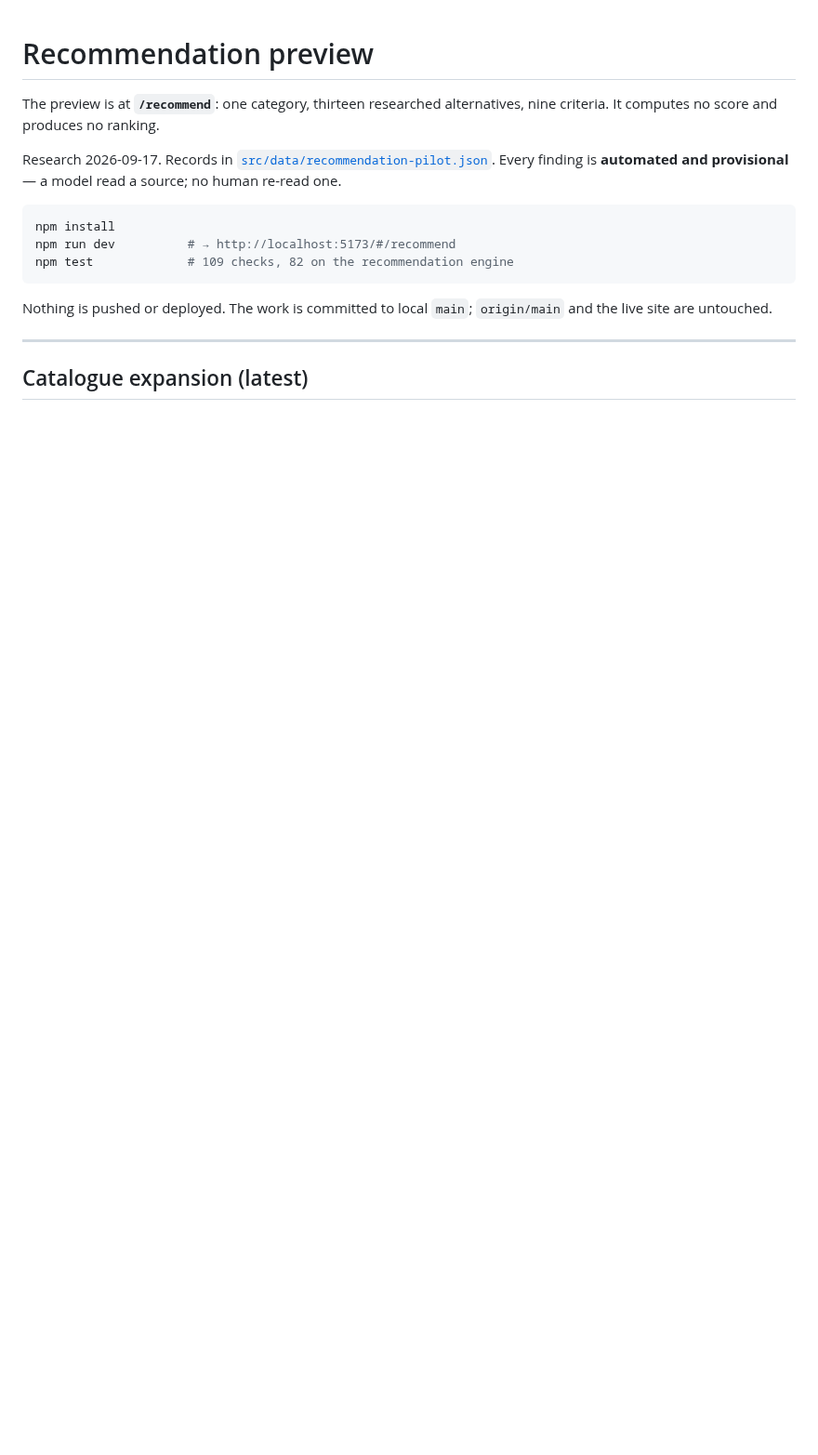
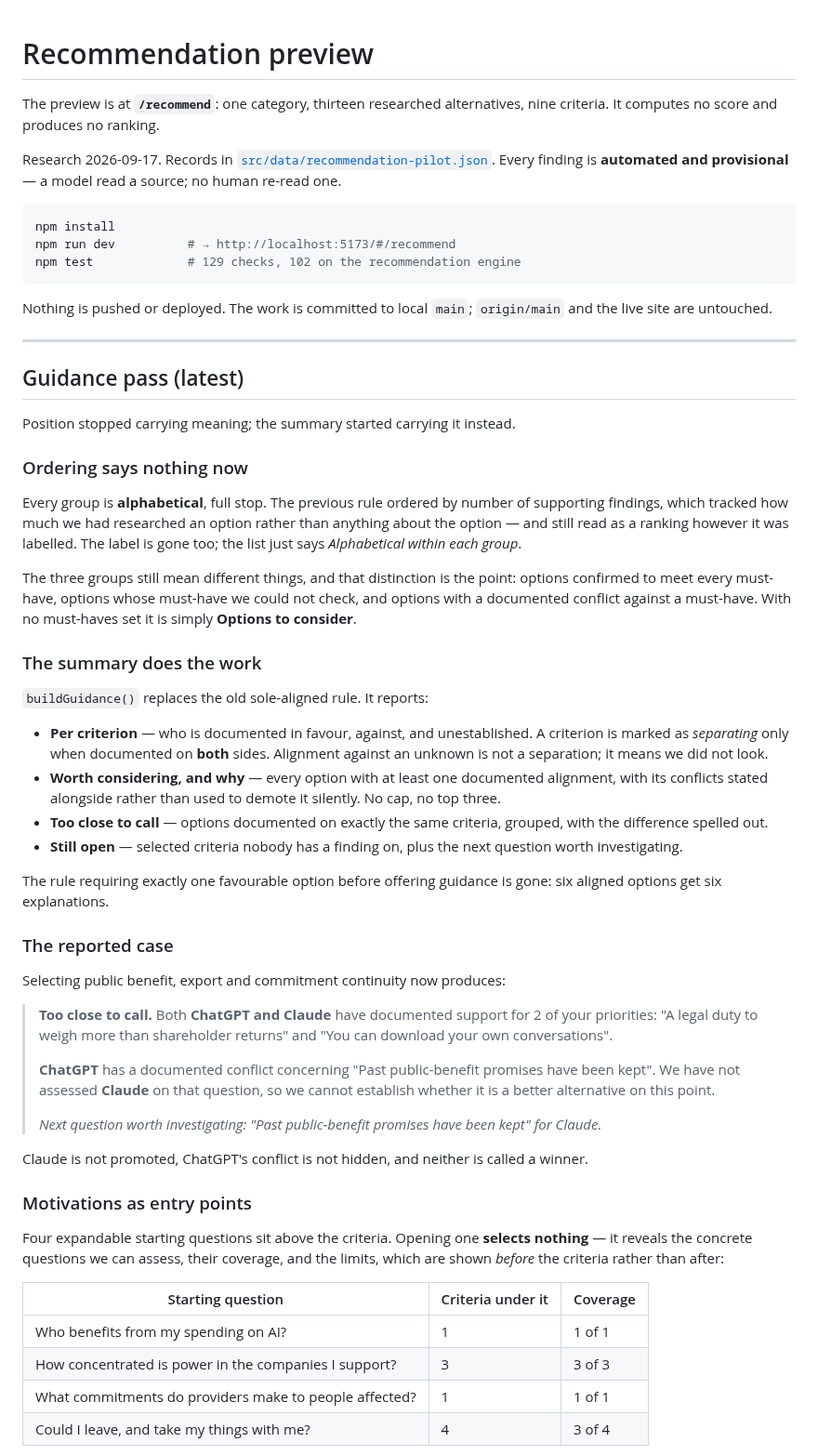
Before and after one commit to buildwithwhy/value-compass, a Markdown page: docs/RECOMMENDATION_PREVIEW.md, the part around one of its changes. Shown at 93% size. Drawn GitHub-style; blank space fills up the shorter version.

````diff
--- a/docs/RECOMMENDATION_PREVIEW.md
+++ b/docs/RECOMMENDATION_PREVIEW.md
@@ -10,7 +10,7 @@ is **automated and provisional** — a model read a source; no human re-read one
 ```bash
 npm install
 npm run dev          # → http://localhost:5173/#/recommend
-npm test             # 109 checks, 82 on the recommendation engine
+npm test             # 129 checks, 102 on the recommendation engine
 ```
 
 Nothing is pushed or deployed. The work is committed to local `main`; `origin/main` and the
@@ -18,4 +18,65 @@ live site are untouched.
 
 ---
 
-## Catalogue expansion (latest)
+## Guidance pass (latest)
+
+Position stopped carrying meaning; the summary started carrying it instead.
+
+### Ordering says nothing now
+
+Every group is **alphabetical**, full stop. The previous rule ordered by number of supporting
+findings, which tracked how much we had researched an option rather than anything about the
+option — and still read as a ranking however it was labelled. The label is gone too; the list
+just says *Alphabetical within each group*.
+
+The three groups still mean different things, and that distinction is the point: options
+confirmed to meet every must-have, options whose must-have we could not check, and options
+with a documented conflict against a must-have. With no must-haves set it is simply
+**Options to consider**.
+
+### The summary does the work
+
+`buildGuidance()` replaces the old sole-aligned rule. It reports:
+
+- **Per criterion** — who is documented in favour, against, and unestablished. A criterion is
+  marked as *separating* only when documented on **both** sides. Alignment against an unknown
+  is not a separation; it means we did not look.
+- **Worth considering, and why** — every option with at least one documented alignment, with
+  its conflicts stated alongside rather than used to demote it silently. No cap, no top three.
+- **Too close to call** — options documented on exactly the same criteria, grouped, with the
+  difference spelled out.
+- **Still open** — selected criteria nobody has a finding on, plus the next question worth
+  investigating.
+
+The rule requiring exactly one favourable option before offering guidance is gone: six aligned
+options get six explanations.
+
+### The reported case
+
+Selecting public benefit, export and commitment continuity now produces:
+
+> **Too close to call.** Both **ChatGPT and Claude** have documented support for 2 of your
+> priorities: "A legal duty to weigh more than shareholder returns" and "You can download your
+> own conversations".
+>
+> **ChatGPT** has a documented conflict concerning "Past public-benefit promises have been
+> kept". We have not assessed **Claude** on that question, so we cannot establish whether it is
+> a better alternative on this point.
+>
+> *Next question worth investigating: "Past public-benefit promises have been kept" for Claude.*
+
+Claude is not promoted, ChatGPT's conflict is not hidden, and neither is called a winner.
+
+### Motivations as entry points
+
+Four expandable starting questions sit above the criteria. Opening one **selects nothing** —
+it reveals the concrete questions we can assess, their coverage, and the limits, which are
+shown *before* the criteria rather than after:
+
+| Starting question | Criteria under it | Coverage |
+|---|---|---|
+| Who benefits from my spending on AI? | 1 | 1 of 1 |
+| How concentrated is power in the companies I support? | 3 | 3 of 3 |
+| What commitments do providers make to people affected? | 1 | 1 of 1 |
+| Could I leave, and take my things with me? | 4 | 3 of 4 |
+
````
Also changed, not shown: other parts of docs/RECOMMENDATION_PREVIEW.md (+20 -0 lines), docs/screenshots/30-motivation-inputs.jpg (added), docs/screenshots/31-guidance-summary.jpg (added), 3 other files.
